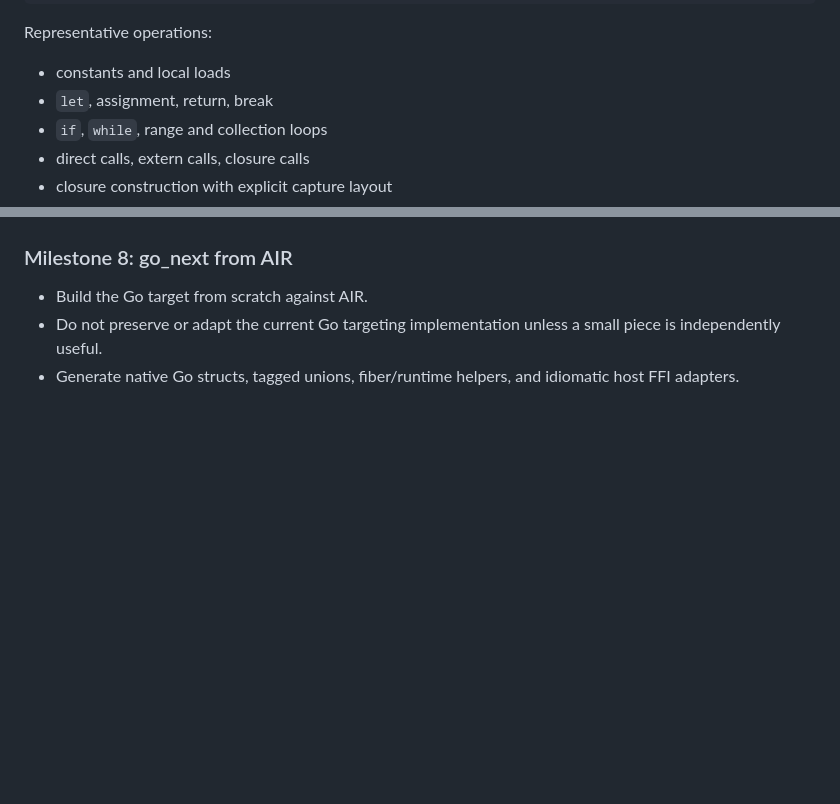
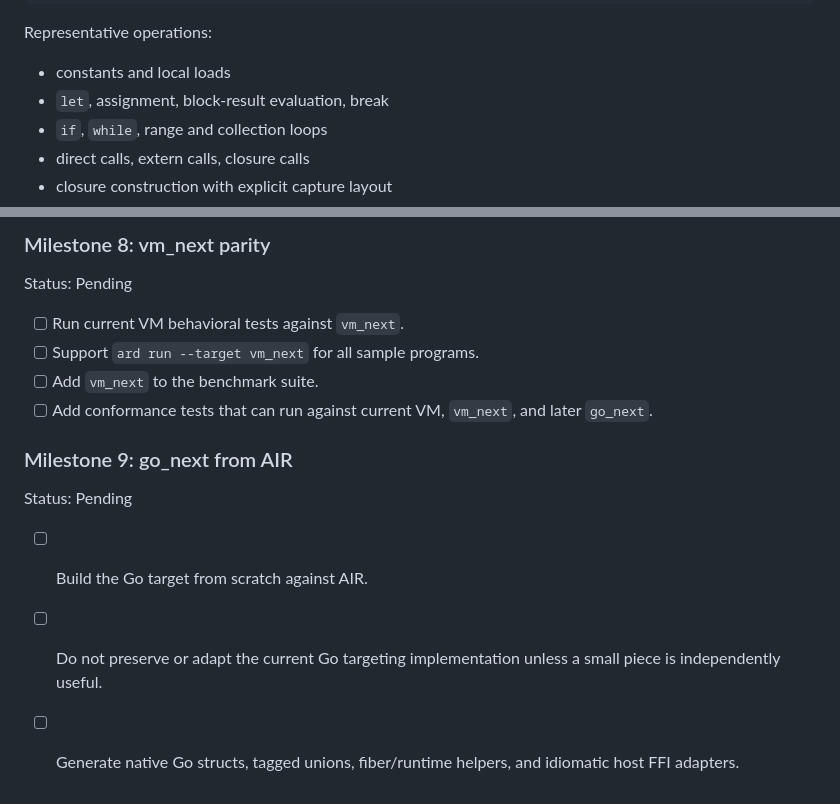
Before and after one commit to akonwi/ard, a Markdown page: backlog/air-vm-next.md, 2 parts joined by grey strips. Rendered like a GitHub page; blank space fills up the shorter version.

```diff
--- a/backlog/air-vm-next.md
+++ b/backlog/air-vm-next.md
@@ -182,7 +182,7 @@ type Expr struct {
 Representative operations:
 
 - constants and local loads
-- `let`, assignment, return, break
+- `let`, assignment, block-result evaluation, break
 - `if`, `while`, range and collection loops
 - direct calls, extern calls, closure calls
 - closure construction with explicit capture layout
@@ -646,9 +677,19 @@ AIR, while low-level externs become direct Go calls or generated adapters.
+### Milestone 8: vm_next parity
+
+Status: Pending
+
+- [ ] Run current VM behavioral tests against `vm_next`.
+- [ ] Support `ard run --target vm_next` for all sample programs.
+- [ ] Add `vm_next` to the benchmark suite.
+- [ ] Add conformance tests that can run against current VM, `vm_next`, and later
   `go_next`.
 
-### Milestone 8: go_next from AIR
+### Milestone 9: go_next from AIR
 
-- Build the Go target from scratch against AIR.
-- Do not preserve or adapt the current Go targeting implementation unless a
+Status: Pending
+
+- [ ] Build the Go target from scratch against AIR.
+- [ ] Do not preserve or adapt the current Go targeting implementation unless a
   small piece is independently useful.
-- Generate native Go structs, tagged unions, fiber/runtime helpers, and
+- [ ] Generate native Go structs, tagged unions, fiber/runtime helpers, and
   idiomatic host FFI adapters.
```
Also changed, not shown: other parts of backlog/air-vm-next.md (+61 -30 lines).
